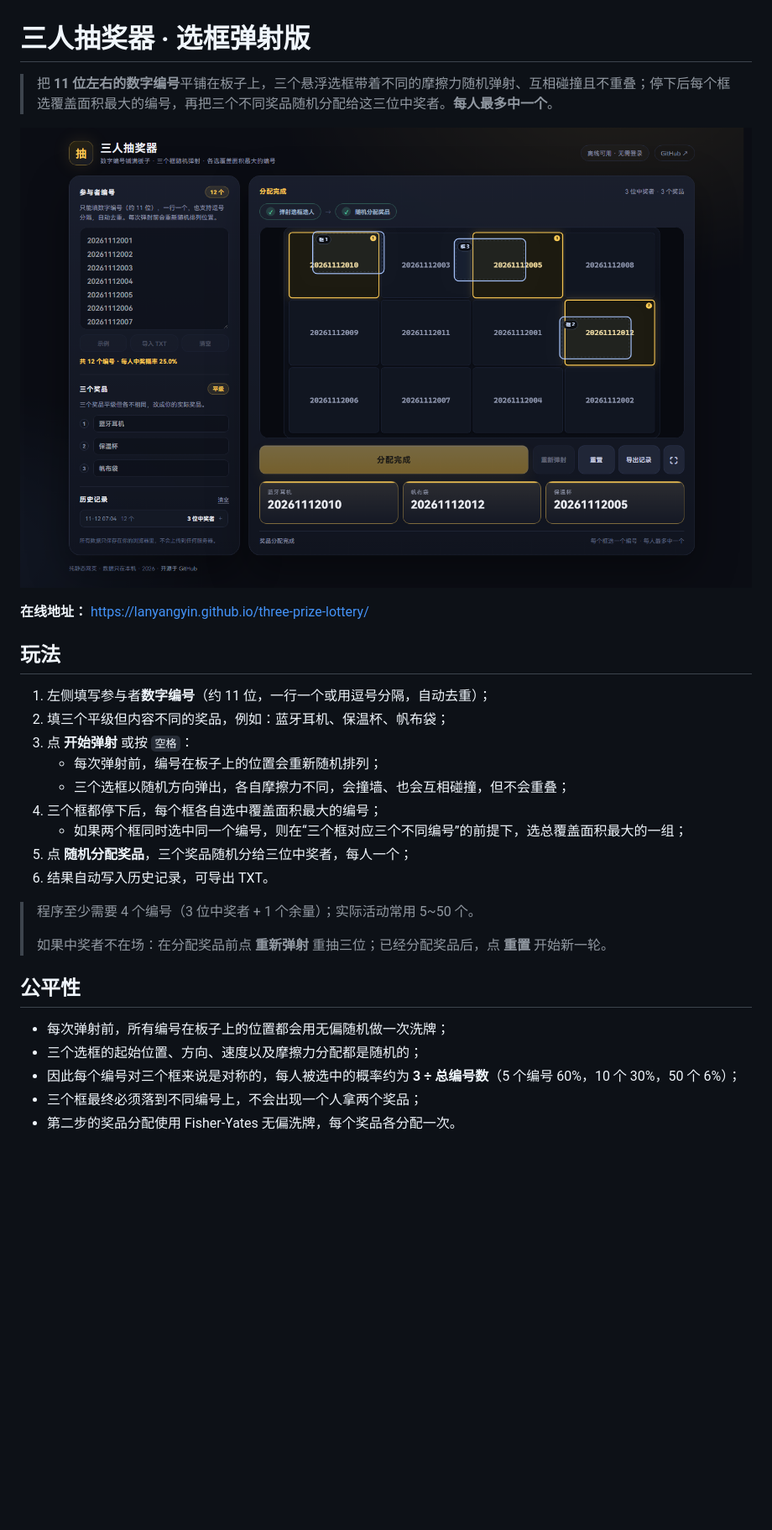
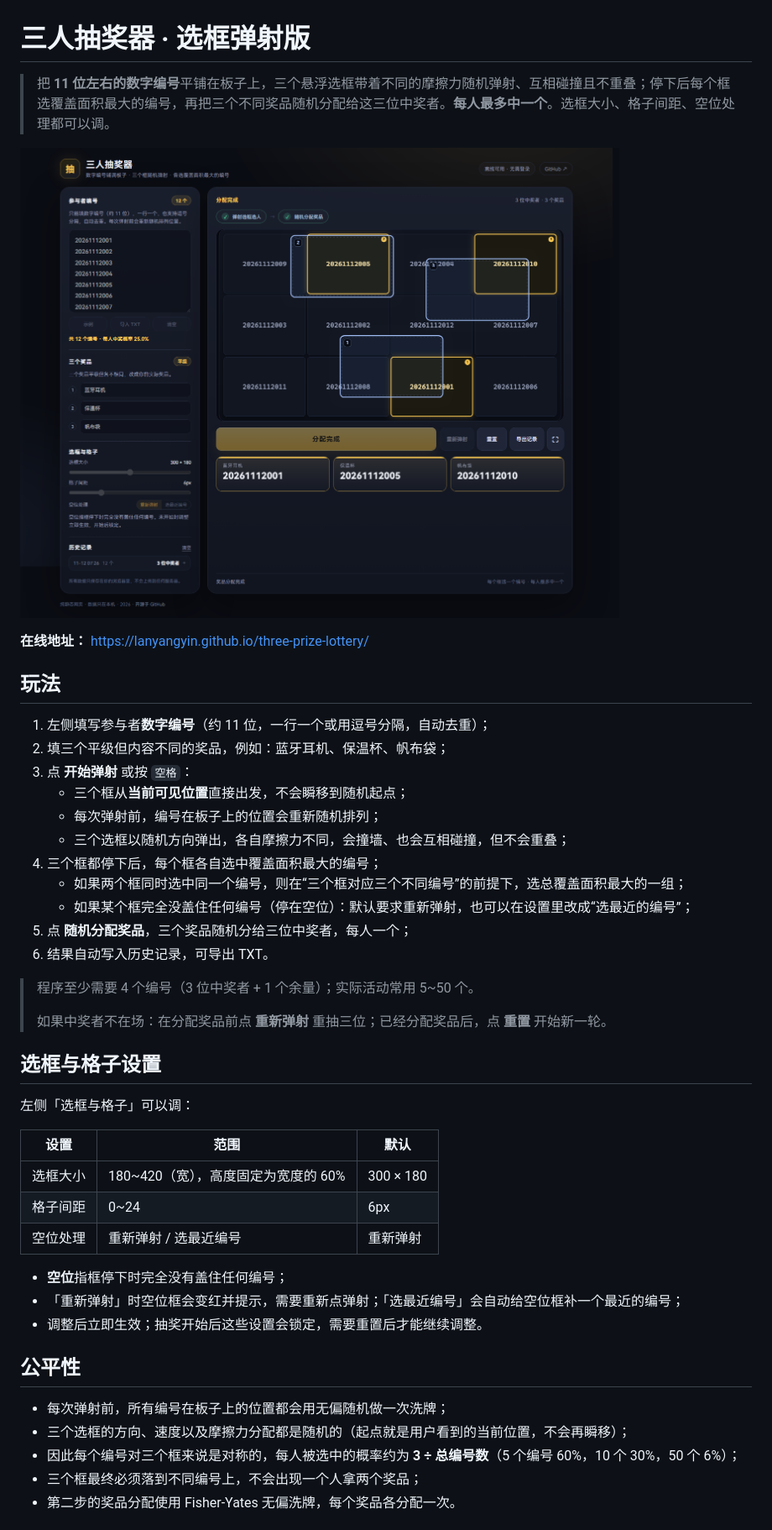
Before and after one commit to lanyangyin/three-prize-lottery, a Markdown page: README.md, the part around one of its changes. Shown at 84% size. Drawn GitHub-style; pictures changed too: docs/screenshot.png; blank space fills up the shorter version.

```diff
--- a/README.md
+++ b/README.md
@@ -1,6 +1,6 @@
 # 三人抽奖器 · 选框弹射版
 
-> 把 **11 位左右的数字编号**平铺在板子上，三个悬浮选框带着不同的摩擦力随机弹射、互相碰撞且不重叠；停下后每个框选覆盖面积最大的编号，再把三个不同奖品随机分配给这三位中奖者。**每人最多中一个**。
+> 把 **11 位左右的数字编号**平铺在板子上，三个悬浮选框带着不同的摩擦力随机弹射、互相碰撞且不重叠；停下后每个框选覆盖面积最大的编号，再把三个不同奖品随机分配给这三位中奖者。**每人最多中一个**。选框大小、格子间距、空位处理都可以调。
 
 ![界面截图](docs/screenshot.png)
 
@@ -11,10 +11,12 @@
 1. 左侧填写参与者**数字编号**（约 11 位，一行一个或用逗号分隔，自动去重）；
 2. 填三个平级但内容不同的奖品，例如：蓝牙耳机、保温杯、帆布袋；
 3. 点 **开始弹射** 或按 `空格`：
+   - 三个框从**当前可见位置**直接出发，不会瞬移到随机起点；
    - 每次弹射前，编号在板子上的位置会重新随机排列；
    - 三个选框以随机方向弹出，各自摩擦力不同，会撞墙、也会互相碰撞，但不会重叠；
 4. 三个框都停下后，每个框各自选中覆盖面积最大的编号；
    - 如果两个框同时选中同一个编号，则在“三个框对应三个不同编号”的前提下，选总覆盖面积最大的一组；
+   - 如果某个框完全没盖住任何编号（停在空位）：默认要求重新弹射，也可以在设置里改成“选最近的编号”；
 5. 点 **随机分配奖品**，三个奖品随机分给三位中奖者，每人一个；
 6. 结果自动写入历史记录，可导出 TXT。
 
@@ -22,10 +24,24 @@
 >
 > 如果中奖者不在场：在分配奖品前点 **重新弹射** 重抽三位；已经分配奖品后，点 **重置** 开始新一轮。
 
+## 选框与格子设置
+
+左侧「选框与格子」可以调：
+
+| 设置 | 范围 | 默认 |
+| --- | --- | --- |
+| 选框大小 | 180~420（宽），高度固定为宽度的 60% | 300 × 180 |
+| 格子间距 | 0~24 | 6px |
+| 空位处理 | 重新弹射 / 选最近编号 | 重新弹射 |
+
+- **空位**指框停下时完全没有盖住任何编号；
+- 「重新弹射」时空位框会变红并提示，需要重新点弹射；「选最近编号」会自动给空位框补一个最近的编号；
+- 调整后立即生效；抽奖开始后这些设置会锁定，需要重置后才能继续调整。
+
 ## 公平性
 
 - 每次弹射前，所有编号在板子上的位置都会用无偏随机做一次洗牌；
-- 三个选框的起始位置、方向、速度以及摩擦力分配都是随机的；
+- 三个选框的方向、速度以及摩擦力分配都是随机的（起点就是用户看到的当前位置，不会再瞬移）；
 - 因此每个编号对三个框来说是对称的，每人被选中的概率约为 **3 ÷ 总编号数**（5 个编号 60%，10 个 30%，50 个 6%）；
 - 三个框最终必须落到不同编号上，不会出现一个人拿两个奖品；
 - 第二步的奖品分配使用 Fisher-Yates 无偏洗牌，每个奖品各分配一次。
```
Also changed, not shown: other parts of README.md (+2 -2 lines), 6 other files.
